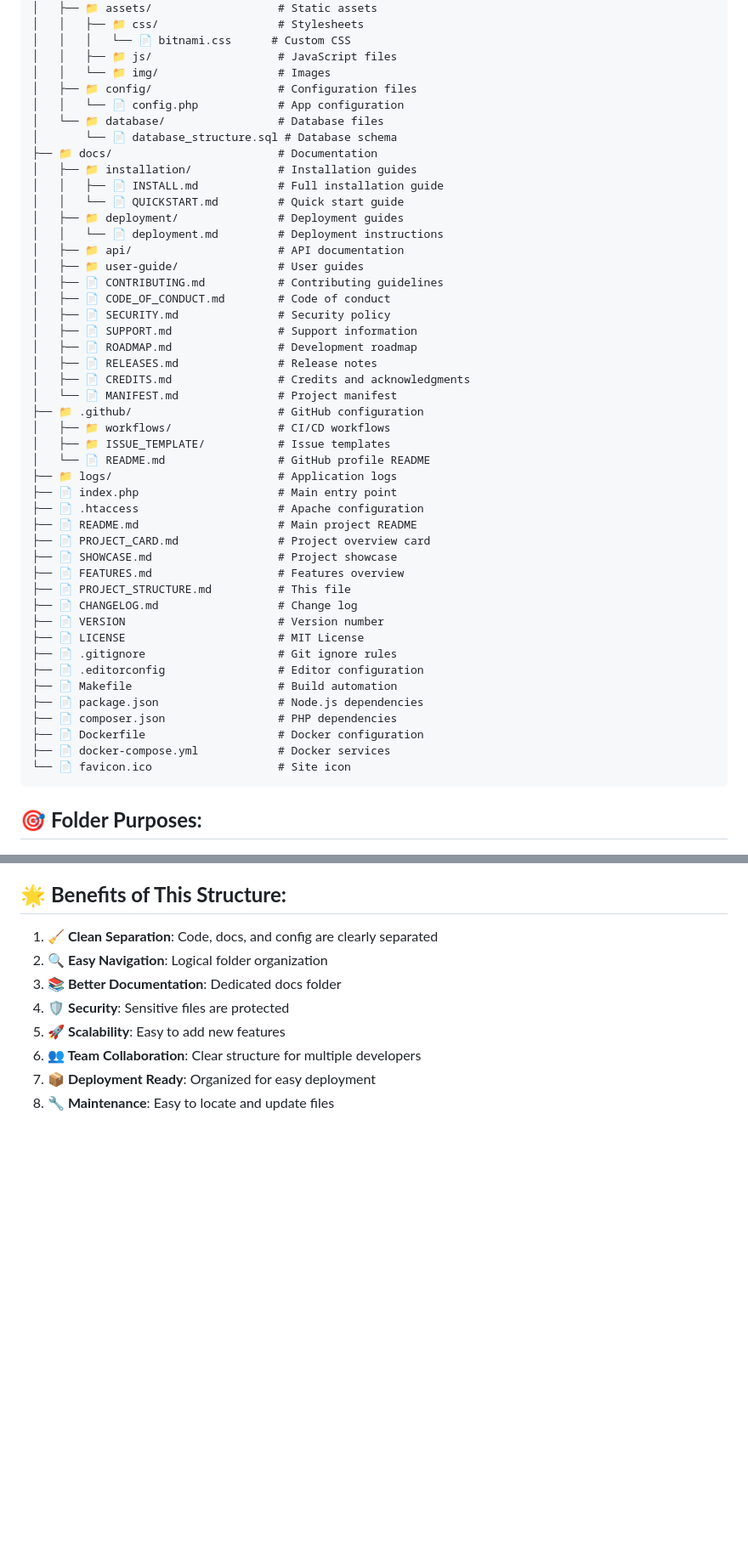
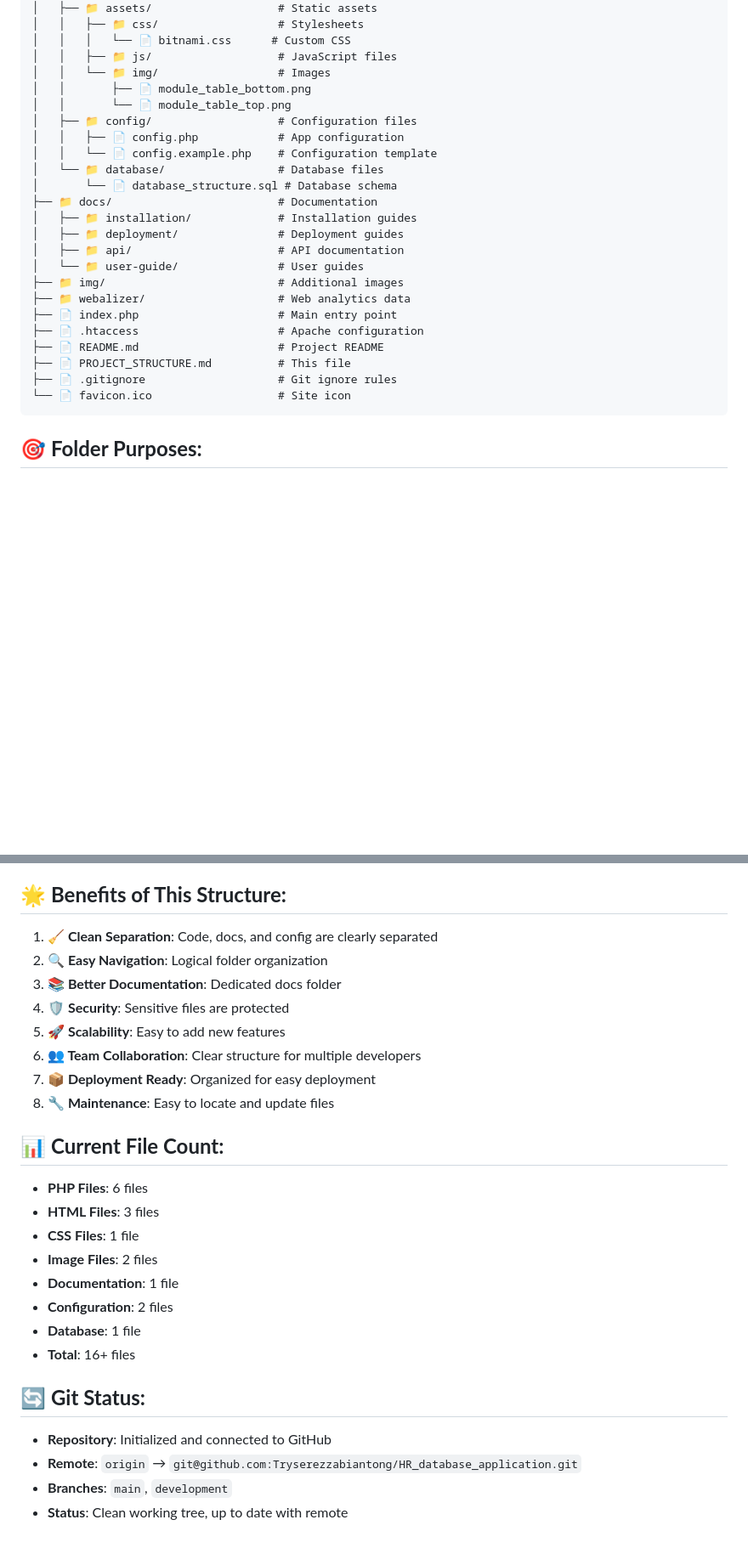
Before and after one commit to Tryserezzabiantong/HR_database_application, a Markdown page: PROJECT_STRUCTURE.md, 2 parts joined by grey strips. Shown: that part at 85% size. Drawn GitHub-style; blank space fills up the shorter version.

Commit message:
Update PROJECT_STRUCTURE.md sesuai struktur folder aktual

````diff
--- a/PROJECT_STRUCTURE.md
+++ b/PROJECT_STRUCTURE.md
@@ -19,48 +19,25 @@ employee_app/
 │   │   │   └── 📄 bitnami.css      # Custom CSS
 │   │   ├── 📁 js/                   # JavaScript files
 │   │   └── 📁 img/                  # Images
+│   │       ├── 📄 module_table_bottom.png
+│   │       └── 📄 module_table_top.png
 │   ├── 📁 config/                   # Configuration files
-│   │   └── 📄 config.php            # App configuration
+│   │   ├── 📄 config.php            # App configuration
+│   │   └── 📄 config.example.php    # Configuration template
 │   └── 📁 database/                 # Database files
 │       └── 📄 database_structure.sql # Database schema
 ├── 📁 docs/                         # Documentation
 │   ├── 📁 installation/             # Installation guides
-│   │   ├── 📄 INSTALL.md            # Full installation guide
-│   │   └── 📄 QUICKSTART.md         # Quick start guide
 │   ├── 📁 deployment/               # Deployment guides
-│   │   └── 📄 deployment.md         # Deployment instructions
 │   ├── 📁 api/                      # API documentation
-│   ├── 📁 user-guide/               # User guides
-│   ├── 📄 CONTRIBUTING.md           # Contributing guidelines
-│   ├── 📄 CODE_OF_CONDUCT.md        # Code of conduct
-│   ├── 📄 SECURITY.md               # Security policy
-│   ├── 📄 SUPPORT.md                # Support information
-│   ├── 📄 ROADMAP.md                # Development roadmap
-│   ├── 📄 RELEASES.md               # Release notes
-│   ├── 📄 CREDITS.md                # Credits and acknowledgments
-│   └── 📄 MANIFEST.md               # Project manifest
-├── 📁 .github/                      # GitHub configuration
-│   ├── 📁 workflows/                # CI/CD workflows
-│   ├── 📁 ISSUE_TEMPLATE/           # Issue templates
-│   └── 📄 README.md                 # GitHub profile README
-├── 📁 logs/                         # Application logs
+│   └── 📁 user-guide/               # User guides
+├── 📁 img/                          # Additional images
+├── 📁 webalizer/                    # Web analytics data
 ├── 📄 index.php                     # Main entry point
 ├── 📄 .htaccess                     # Apache configuration
-├── 📄 README.md                     # Main project README
-├── 📄 PROJECT_CARD.md               # Project overview card
-├── 📄 SHOWCASE.md                   # Project showcase
-├── 📄 FEATURES.md                   # Features overview
+├── 📄 README.md                     # Project README
 ├── 📄 PROJECT_STRUCTURE.md          # This file
-├── 📄 CHANGELOG.md                  # Change log
-├── 📄 VERSION                       # Version number
-├── 📄 LICENSE                       # MIT License
 ├── 📄 .gitignore                    # Git ignore rules
-├── 📄 .editorconfig                 # Editor configuration
-├── 📄 Makefile                      # Build automation
-├── 📄 package.json                  # Node.js dependencies
-├── 📄 composer.json                 # PHP dependencies
-├── 📄 Dockerfile                    # Docker configuration
-├── 📄 docker-compose.yml            # Docker services
 └── 📄 favicon.ico                   # Site icon
 ```
 
@@ -117,3 +93,21 @@ employee_app/
 6. **👥 Team Collaboration**: Clear structure for multiple developers
 7. **📦 Deployment Ready**: Organized for easy deployment
 8. **🔧 Maintenance**: Easy to locate and update files
+
+## 📊 **Current File Count:**
+
+- **PHP Files**: 6 files
+- **HTML Files**: 3 files
+- **CSS Files**: 1 file
+- **Image Files**: 2 files
+- **Documentation**: 1 file
+- **Configuration**: 2 files
+- **Database**: 1 file
+- **Total**: 16+ files
+
+## 🔄 **Git Status:**
+
+- **Repository**: Initialized and connected to GitHub
+- **Remote**: `origin` → `git@github.com:Tryserezzabiantong/HR_database_application.git`
+- **Branches**: `main`, `development`
+- **Status**: Clean working tree, up to date with remote
````
Also changed, not shown: other parts of PROJECT_STRUCTURE.md (+6 -7 lines).
